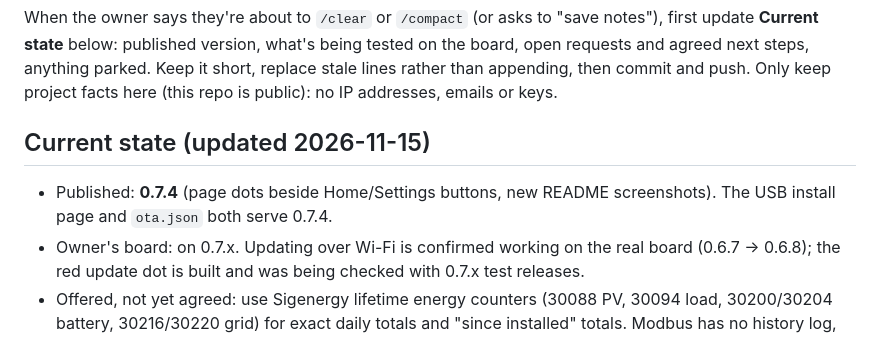
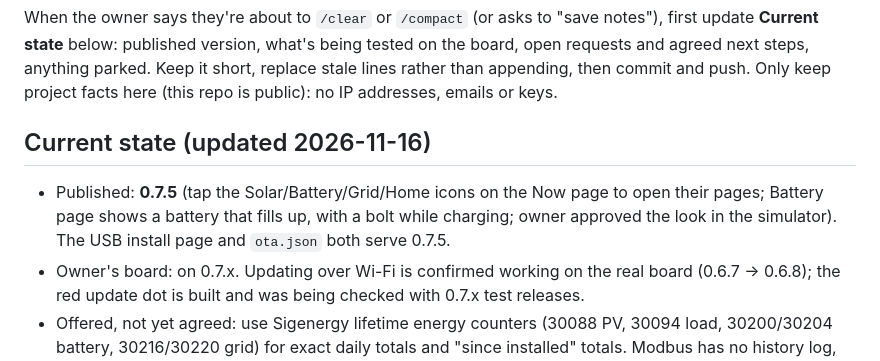
Before and after one commit to MrDinte/GridCheck_Screen, a Markdown page: CLAUDE.md, the part around the change. Rendered like a GitHub page.

```diff
--- a/CLAUDE.md
+++ b/CLAUDE.md
@@ -13,9 +13,10 @@ requests and agreed next steps, anything parked. Keep it short, replace stale li
 appending, then commit and push. Only keep project facts here (this repo is public): no IP
 addresses, emails or keys.
 
-## Current state (updated 2026-11-15)
-- Published: **0.7.4** (page dots beside Home/Settings buttons, new README screenshots).
-  The USB install page and `ota.json` both serve 0.7.4.
+## Current state (updated 2026-11-16)
+- Published: **0.7.5** (tap the Solar/Battery/Grid/Home icons on the Now page to open their
+  pages; Battery page shows a battery that fills up, with a bolt while charging; owner approved
+  the look in the simulator). The USB install page and `ota.json` both serve 0.7.5.
 - Owner's board: on 0.7.x. Updating over Wi-Fi is confirmed working on the real board
   (0.6.7 → 0.6.8); the red update dot is built and was being checked with 0.7.x test releases.
 - Offered, not yet agreed: use Sigenergy lifetime energy counters (30088 PV, 30094 load,
```
Also changed, not shown: README.md (+3 -2 lines), docs/images/screen-7b-light-dark.png, docs/images/screen-7b-pages.png, docs/images/screen-7b-update.png, 13 other files.
